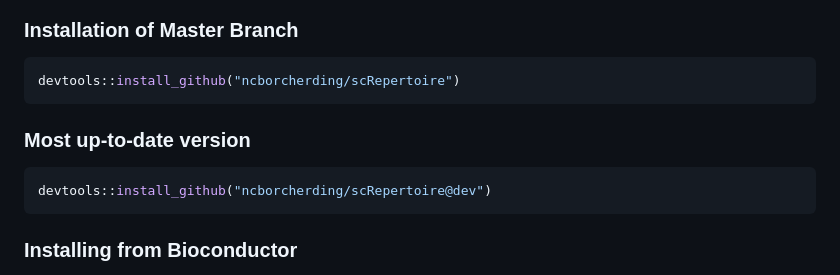
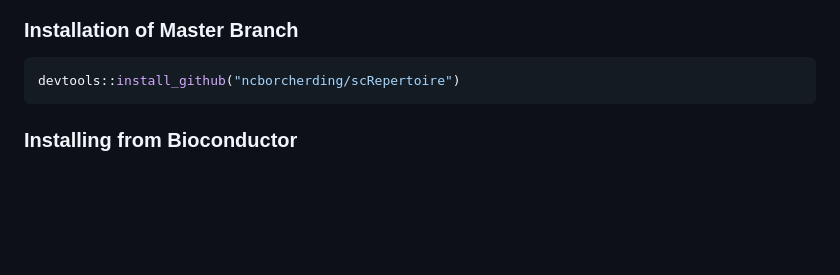
Before and after one commit to ncborcherding/scRepertoire, a Markdown page: README.md, the part around the change. Rendered like a GitHub page; blank space fills up the shorter version.

Commit message:
rm dev branch reference
Moving forward dev branch will not be a standalone branch, it will be used for pushing incrementral changes with version bumping

````diff
--- a/README.md
+++ b/README.md
@@ -26,12 +26,6 @@ scRepertoire has a comprehensive [website](https://www.borch.dev/uploads/screper
 
 ```R
 devtools::install_github("ncborcherding/scRepertoire")
-```
-
-### Most up-to-date version
-
-```R
-devtools::install_github("ncborcherding/scRepertoire@dev")
 ```
 
 ### Installing from Bioconductor
````
Also changed, not shown: index.md (+0 -4 lines).
